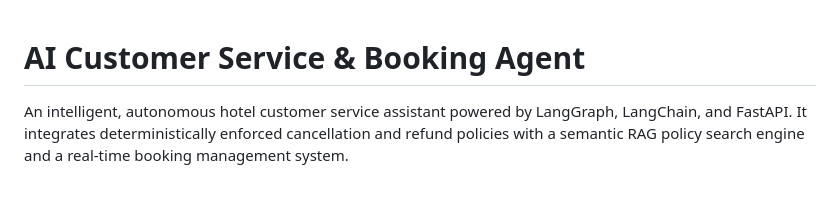
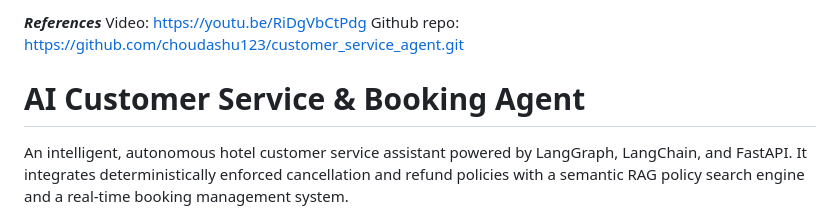
Before and after one commit to choudashu123/customer_service_agent, a Markdown page: README.md, the part around the change. Rendered like a GitHub page; blank space fills up the shorter version.

Commit message:
docs: add video and repo references to README

```diff
--- a/README.md
+++ b/README.md
@@ -1,3 +1,7 @@
+*****References*****
+Video: https://youtu.be/RiDgVbCtPdg
+Github repo: https://github.com/choudashu123/customer_service_agent.git
+
 # AI Customer Service & Booking Agent
 
 An intelligent, autonomous hotel customer service assistant powered by LangGraph, LangChain, and FastAPI. It integrates deterministically enforced cancellation and refund policies with a semantic RAG policy search engine and a real-time booking management system.
```
